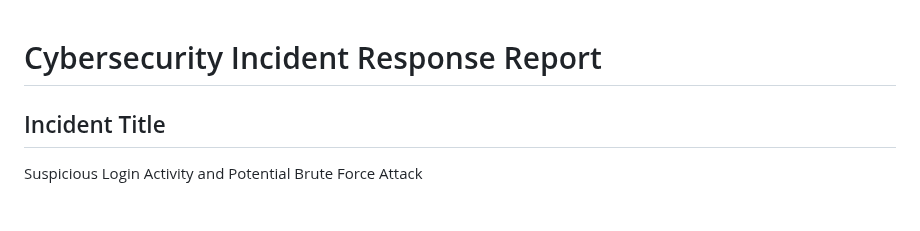
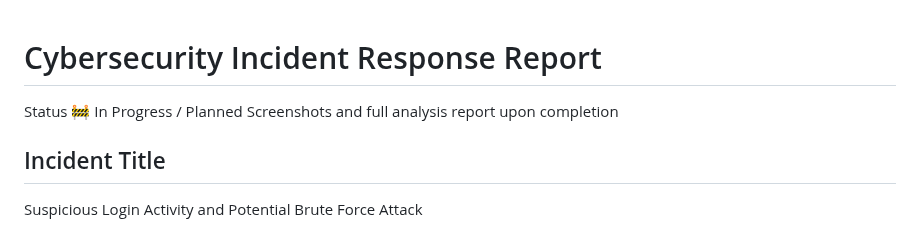
Before and after one commit to major33-cyops/cybersecurity-investigations-portfolio, a Markdown page: incident-response-report.md, the part around the change. Drawn GitHub-style.

```diff
--- a/incident-response-report.md
+++ b/incident-response-report.md
@@ -1,4 +1,8 @@
 # Cybersecurity Incident Response Report
+
+Status
+🚧 In Progress / Planned
+Screenshots and full analysis report upon completion
 
 ## Incident Title
 Suspicious Login Activity and Potential Brute Force Attack
```
